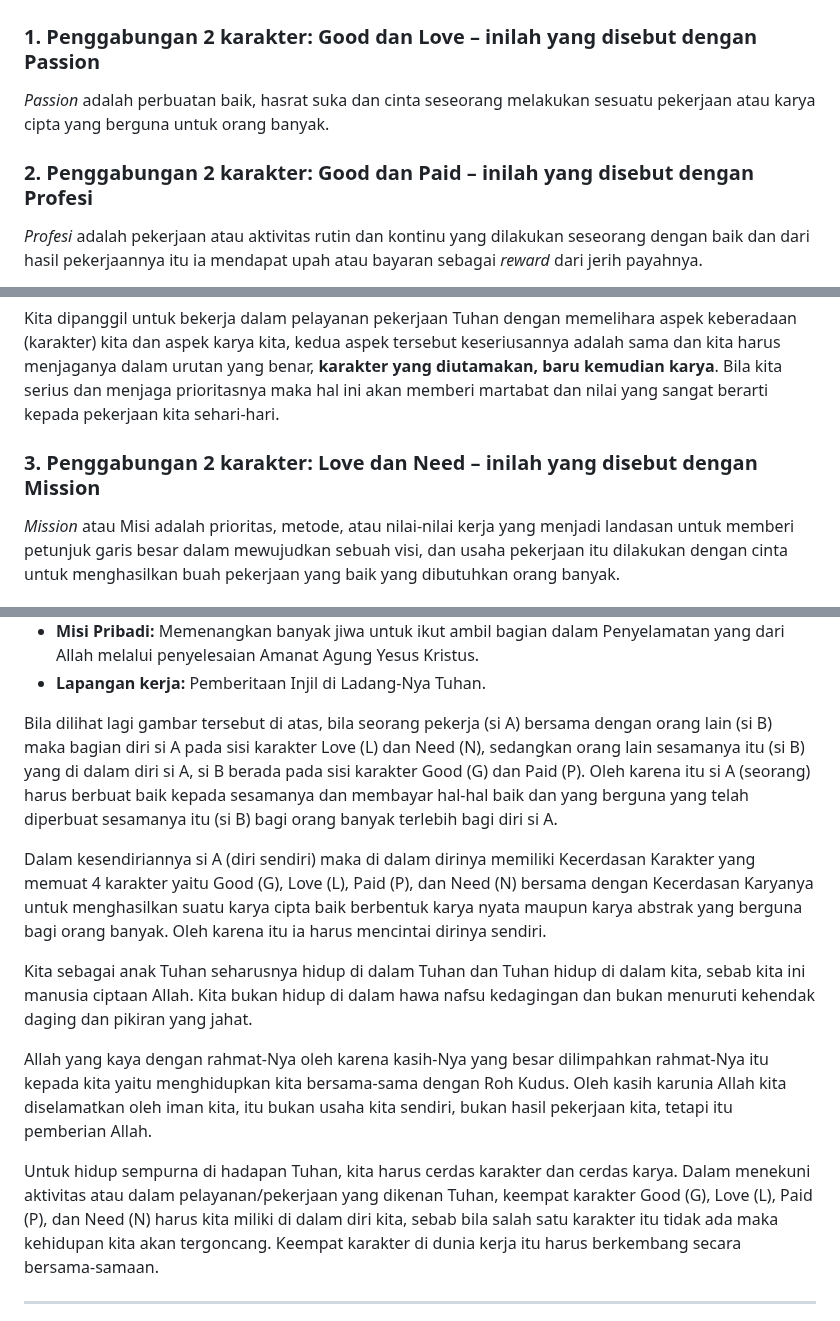
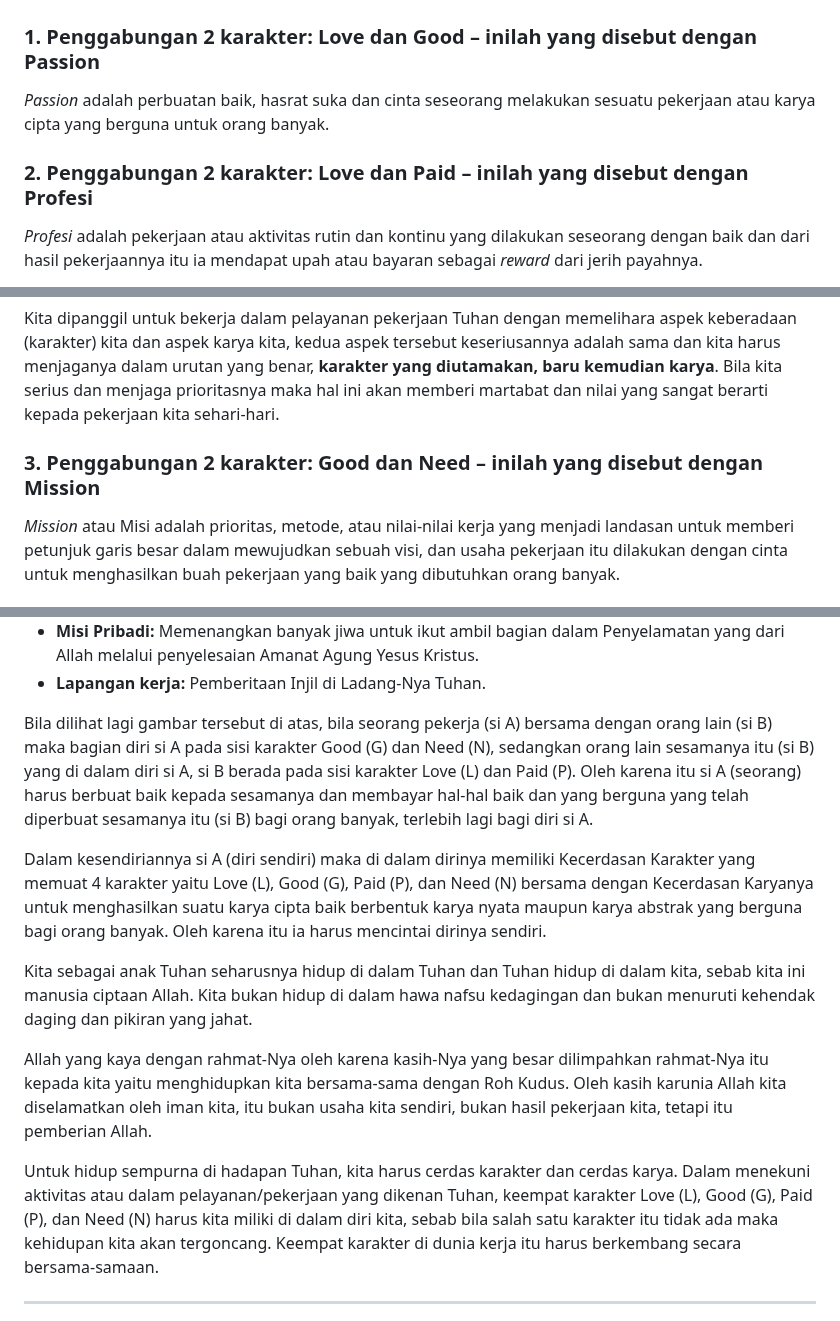
Before and after one commit to Cerdas-Bangsa-Ubelasy-NKHM-Nusantara/Aplikasi-Ubelasy-NKHM-Nusantara, a Markdown page: assets/dokumen/MENCINTAI_DIRI_SENDIRI.md, 3 parts joined by grey strips. Drawn GitHub-style.

```diff
--- a/assets/dokumen/MENCINTAI_DIRI_SENDIRI.md
+++ b/assets/dokumen/MENCINTAI_DIRI_SENDIRI.md
@@ -100,11 +100,11 @@ Pengkombinasian unsur dasar karakter diri manusia individu dari Good, Love, Paid
 
 ![Kombinasi Karakter](/assets/images/mencintai_diri/image3.jpg))
 
-### 1. Penggabungan 2 karakter: Good dan Love – inilah yang disebut dengan **Passion**
+### 1. Penggabungan 2 karakter: Love dan Good – inilah yang disebut dengan **Passion**
 
 *Passion* adalah perbuatan baik, hasrat suka dan cinta seseorang melakukan sesuatu pekerjaan atau karya cipta yang berguna untuk orang banyak.
 
-### 2. Penggabungan 2 karakter: Good dan Paid – inilah yang disebut dengan **Profesi**
+### 2. Penggabungan 2 karakter: Love dan Paid – inilah yang disebut dengan **Profesi**
 
 *Profesi* adalah pekerjaan atau aktivitas rutin dan kontinu yang dilakukan seseorang dengan baik dan dari hasil pekerjaannya itu ia mendapat upah atau bayaran sebagai *reward* dari jerih payahnya.
 
@@ -112,7 +112,7 @@ Hidup ini menuntut pemenuhan kebutuhan‑kebutuhan pokok dan kebutuhan lainnya,
 
 Kita dipanggil untuk bekerja dalam pelayanan pekerjaan Tuhan dengan memelihara aspek keberadaan (karakter) kita dan aspek karya kita, kedua aspek tersebut keseriusannya adalah sama dan kita harus menjaganya dalam urutan yang benar, **karakter yang diutamakan, baru kemudian karya**. Bila kita serius dan menjaga prioritasnya maka hal ini akan memberi martabat dan nilai yang sangat berarti kepada pekerjaan kita sehari‑hari.
 
-### 3. Penggabungan 2 karakter: Love dan Need – inilah yang disebut dengan **Mission**
+### 3. Penggabungan 2 karakter: Good dan Need – inilah yang disebut dengan **Mission**
 
 *Mission* atau Misi adalah prioritas, metode, atau nilai‑nilai kerja yang menjadi landasan untuk memberi petunjuk garis besar dalam mewujudkan sebuah visi, dan usaha pekerjaan itu dilakukan dengan cinta untuk menghasilkan buah pekerjaan yang baik yang dibutuhkan orang banyak.
 
@@ -148,15 +148,15 @@ Jadi, dapat disimpulkan bahwa **visi** adalah bayangan dan cara kita melihat gam
 - **Misi Pribadi:** Memenangkan banyak jiwa untuk ikut ambil bagian dalam Penyelamatan yang dari Allah melalui penyelesaian Amanat Agung Yesus Kristus.
 - **Lapangan kerja:** Pemberitaan Injil di Ladang‑Nya Tuhan.
 
-Bila dilihat lagi gambar tersebut di atas, bila seorang pekerja (si A) bersama dengan orang lain (si B) maka bagian diri si A pada sisi karakter Love (L) dan Need (N), sedangkan orang lain sesamanya itu (si B) yang di dalam diri si A, si B berada pada sisi karakter Good (G) dan Paid (P). Oleh karena itu si A (seorang) harus berbuat baik kepada sesamanya dan membayar hal‑hal baik dan yang berguna yang telah diperbuat sesamanya itu (si B) bagi orang banyak terlebih bagi diri si A.
+Bila dilihat lagi gambar tersebut di atas, bila seorang pekerja (si A) bersama dengan orang lain (si B) maka bagian diri si A pada sisi karakter Good (G) dan Need (N), sedangkan orang lain sesamanya itu (si B) yang di dalam diri si A, si B berada pada sisi karakter Love (L) dan Paid (P). Oleh karena itu si A (seorang) harus berbuat baik kepada sesamanya dan membayar hal‑hal baik dan yang berguna yang telah diperbuat sesamanya itu (si B) bagi orang banyak, terlebih lagi bagi diri si A.
 
-Dalam kesendiriannya si A (diri sendiri) maka di dalam dirinya memiliki Kecerdasan Karakter yang memuat 4 karakter yaitu Good (G), Love (L), Paid (P), dan Need (N) bersama dengan Kecerdasan Karyanya untuk menghasilkan suatu karya cipta baik berbentuk karya nyata maupun karya abstrak yang berguna bagi orang banyak. Oleh karena itu ia harus mencintai dirinya sendiri.
+Dalam kesendiriannya si A (diri sendiri) maka di dalam dirinya memiliki Kecerdasan Karakter yang memuat 4 karakter yaitu Love (L), Good (G), Paid (P), dan Need (N) bersama dengan Kecerdasan Karyanya untuk menghasilkan suatu karya cipta baik berbentuk karya nyata maupun karya abstrak yang berguna bagi orang banyak. Oleh karena itu ia harus mencintai dirinya sendiri.
 
 Kita sebagai anak Tuhan seharusnya hidup di dalam Tuhan dan Tuhan hidup di dalam kita, sebab kita ini manusia ciptaan Allah. Kita bukan hidup di dalam hawa nafsu kedagingan dan bukan menuruti kehendak daging dan pikiran yang jahat.
 
 Allah yang kaya dengan rahmat‑Nya oleh karena kasih‑Nya yang besar dilimpahkan rahmat‑Nya itu kepada kita yaitu menghidupkan kita bersama‑sama dengan Roh Kudus. Oleh kasih karunia Allah kita diselamatkan oleh iman kita, itu bukan usaha kita sendiri, bukan hasil pekerjaan kita, tetapi itu pemberian Allah.
 
-Untuk hidup sempurna di hadapan Tuhan, kita harus cerdas karakter dan cerdas karya. Dalam menekuni aktivitas atau dalam pelayanan/pekerjaan yang dikenan Tuhan, keempat karakter Good (G), Love (L), Paid (P), dan Need (N) harus kita miliki di dalam diri kita, sebab bila salah satu karakter itu tidak ada maka kehidupan kita akan tergoncang. Keempat karakter di dunia kerja itu harus berkembang secara bersama‑samaan.
+Untuk hidup sempurna di hadapan Tuhan, kita harus cerdas karakter dan cerdas karya. Dalam menekuni aktivitas atau dalam pelayanan/pekerjaan yang dikenan Tuhan, keempat karakter Love (L), Good (G), Paid (P), dan Need (N) harus kita miliki di dalam diri kita, sebab bila salah satu karakter itu tidak ada maka kehidupan kita akan tergoncang. Keempat karakter di dunia kerja itu harus berkembang secara bersama‑samaan.
 
 ---
 
```
Also changed, not shown: other parts of assets/dokumen/MENCINTAI_DIRI_SENDIRI.md (+3 -3 lines).
